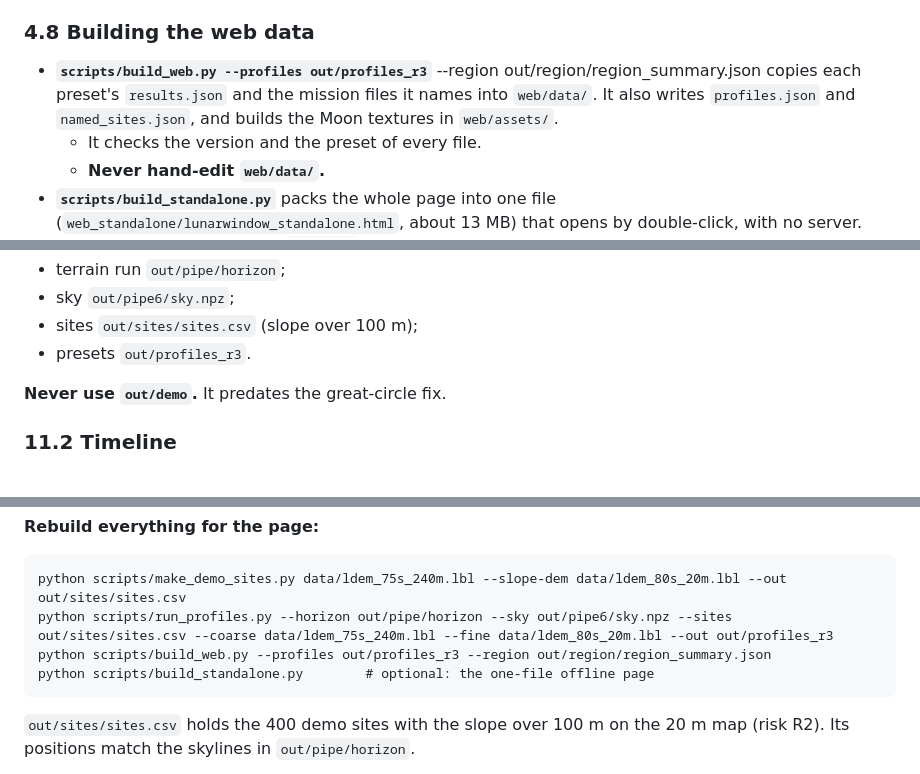
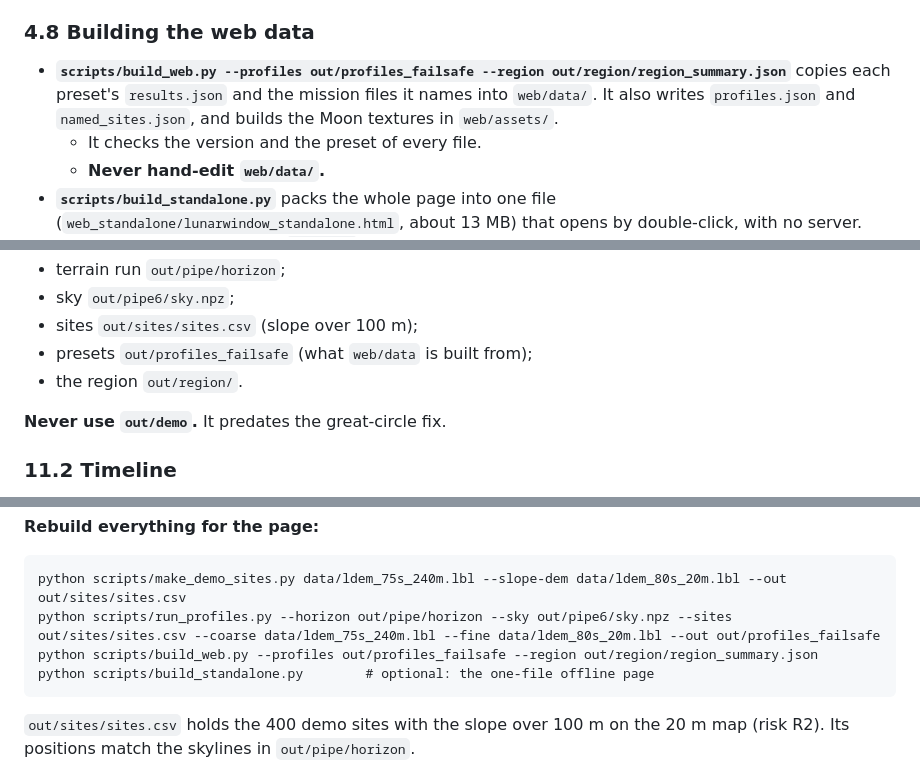
Before and after one commit to AshKareeem/Psut_Solaris, a Markdown page: docs/team-guide.md, 3 parts joined by grey strips. Drawn GitHub-style.

````diff
--- a/docs/team-guide.md
+++ b/docs/team-guide.md
@@ -460,7 +460,7 @@ How much the answers depend on the two weakest inputs (demo grid, 14 days, any l
 
 ### 4.8 Building the web data
 
-- **`scripts/build_web.py --profiles out/profiles_r3`** --region out/region/region_summary.json copies each preset's `results.json` and the mission files it names into `web/data/`. It also writes `profiles.json` and `named_sites.json`, and builds the Moon textures in `web/assets/`.
+- **`scripts/build_web.py --profiles out/profiles_failsafe --region out/region/region_summary.json`** copies each preset's `results.json` and the mission files it names into `web/data/`. It also writes `profiles.json` and `named_sites.json`, and builds the Moon textures in `web/assets/`.
   - It checks the version and the preset of every file.
   - **Never hand-edit `web/data/`.**
 - **`scripts/build_standalone.py`** packs the whole page into one file (`web_standalone/lunarwindow_standalone.html`, about 13 MB) that opens by double-click, with no server. Hand-set missions still need `serve.py`.
@@ -716,7 +716,8 @@ Not in git (too big or private):
 - terrain run `out/pipe/horizon`;
 - sky `out/pipe6/sky.npz`;
 - sites `out/sites/sites.csv` (slope over 100 m);
-- presets `out/profiles_r3`.
+- presets `out/profiles_failsafe` (what `web/data` is built from);
+- the region `out/region/`.
 
 **Never use `out/demo`.** It predates the great-circle fix.
 
@@ -772,8 +773,8 @@ python scripts/analyze.py --lat -89.79293 --lon -153.9246 --mast 2 --start 2028-
 
 ```
 python scripts/make_demo_sites.py data/ldem_75s_240m.lbl --slope-dem data/ldem_80s_20m.lbl --out out/sites/sites.csv
-python scripts/run_profiles.py --horizon out/pipe/horizon --sky out/pipe6/sky.npz --sites out/sites/sites.csv --coarse data/ldem_75s_240m.lbl --fine data/ldem_80s_20m.lbl --out out/profiles_r3
-python scripts/build_web.py --profiles out/profiles_r3 --region out/region/region_summary.json
+python scripts/run_profiles.py --horizon out/pipe/horizon --sky out/pipe6/sky.npz --sites out/sites/sites.csv --coarse data/ldem_75s_240m.lbl --fine data/ldem_80s_20m.lbl --out out/profiles_failsafe
+python scripts/build_web.py --profiles out/profiles_failsafe --region out/region/region_summary.json
 python scripts/build_standalone.py        # optional: the one-file offline page
 ```
 
````
Also changed, not shown: other parts of docs/team-guide.md (+1 -1 lines), README.md (+1 -1 lines).
